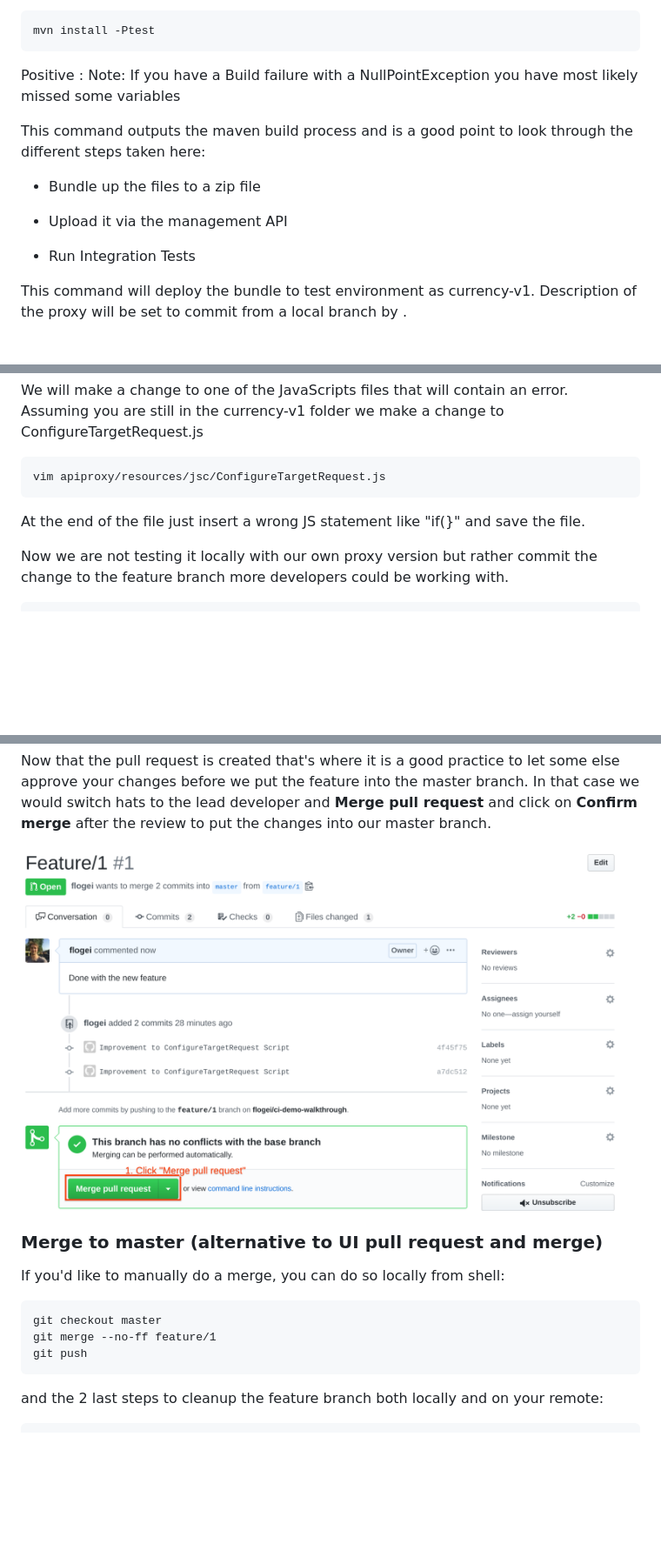
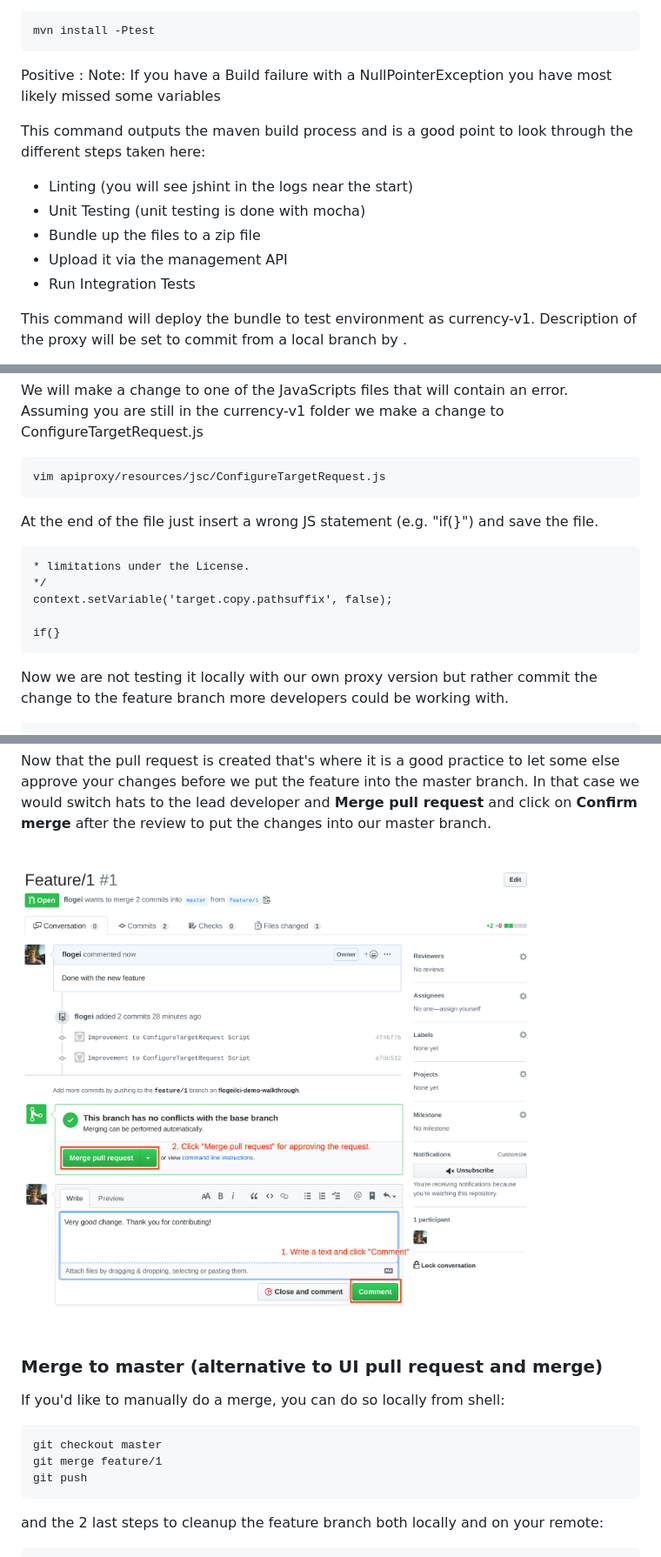
Before and after one commit to apigee/maven-jenkins-ci-demo, a Markdown page: docs-src/docs.md, 3 parts joined by grey strips. Shown: that part at 87% size. Drawn GitHub-style; pictures changed too: docs-src/images/image_18.png; blank space fills up the shorter version.

````diff
--- a/docs-src/docs.md
+++ b/docs-src/docs.md
@@ -270,14 +270,14 @@ mvn install -Ptest
 ```
 
 Positive
-: Note: If you have a Build failure with a NullPointException you have most likely missed some variables
+: Note: If you have a Build failure with a NullPointerException you have most likely missed some variables
 
 This command outputs the maven build process and is a good point to look through the different steps taken here:
 
+* Linting (you will see jshint in the logs near the start)
+* Unit Testing (unit testing is done with mocha)
 * Bundle up the files to a zip file
-
 * Upload it via the management API
-
 * Run Integration Tests
 
 This command will deploy the bundle to test environment as currency-<yourname>v1. Description of the proxy will be set to commit from a local branch by <your-name>.
@@ -298,7 +298,15 @@ We will make a change to one of the JavaScripts files that will contain an error
 vim apiproxy/resources/jsc/ConfigureTargetRequest.js
 ```
 
-At the end of the file just insert a wrong JS statement like "if(}" and save the file.
+At the end of the file just insert a wrong JS statement (e.g. "if(}") and save the file.
+```
+* limitations under the License.
+*/
+context.setVariable('target.copy.pathsuffix', false);
+
+if(}
+```
+
 
 Now we are not testing it locally with our own proxy version but rather commit the change to the feature branch more developers could be working with.
 
@@ -375,7 +383,7 @@ If you'd like to manually do a merge, you can do so locally from shell:
 
 ```
 git checkout master
-git merge --no-ff feature/1
+git merge feature/1
 git push
 ```
 
````
Also changed, not shown: README.md (+10 -10 lines), docs-src/images/pomxml sample snippet.png (added).
